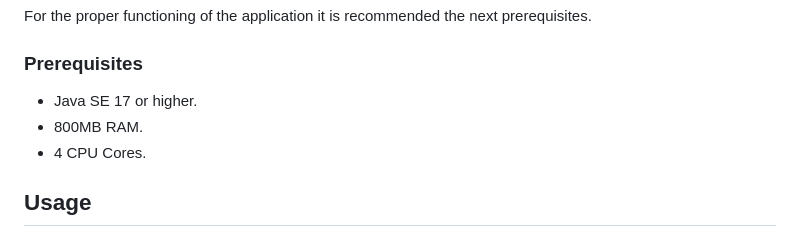
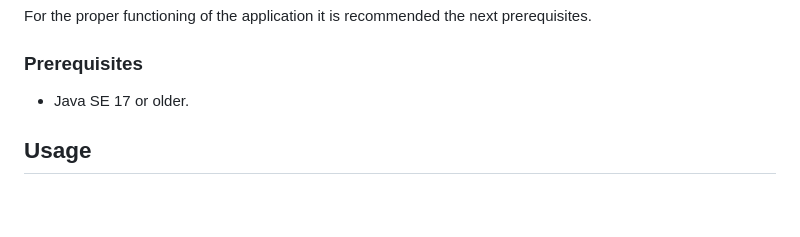
Before and after one commit to danieltorrez29/MonteCarloArcheryGameSimulator, a Markdown page: README.md, the part around the change. Rendered like a GitHub page; blank space fills up the shorter version.

```diff
--- a/README.md
+++ b/README.md
@@ -56,9 +56,7 @@ For the proper functioning of the application it is recommended the next prerequ
 
 ### **Prerequisites**
 
-- Java SE 17 or higher.
-- 800MB RAM.
-- 4 CPU Cores.
+- Java SE 17 or older.
 
 ## **Usage**
 
```
